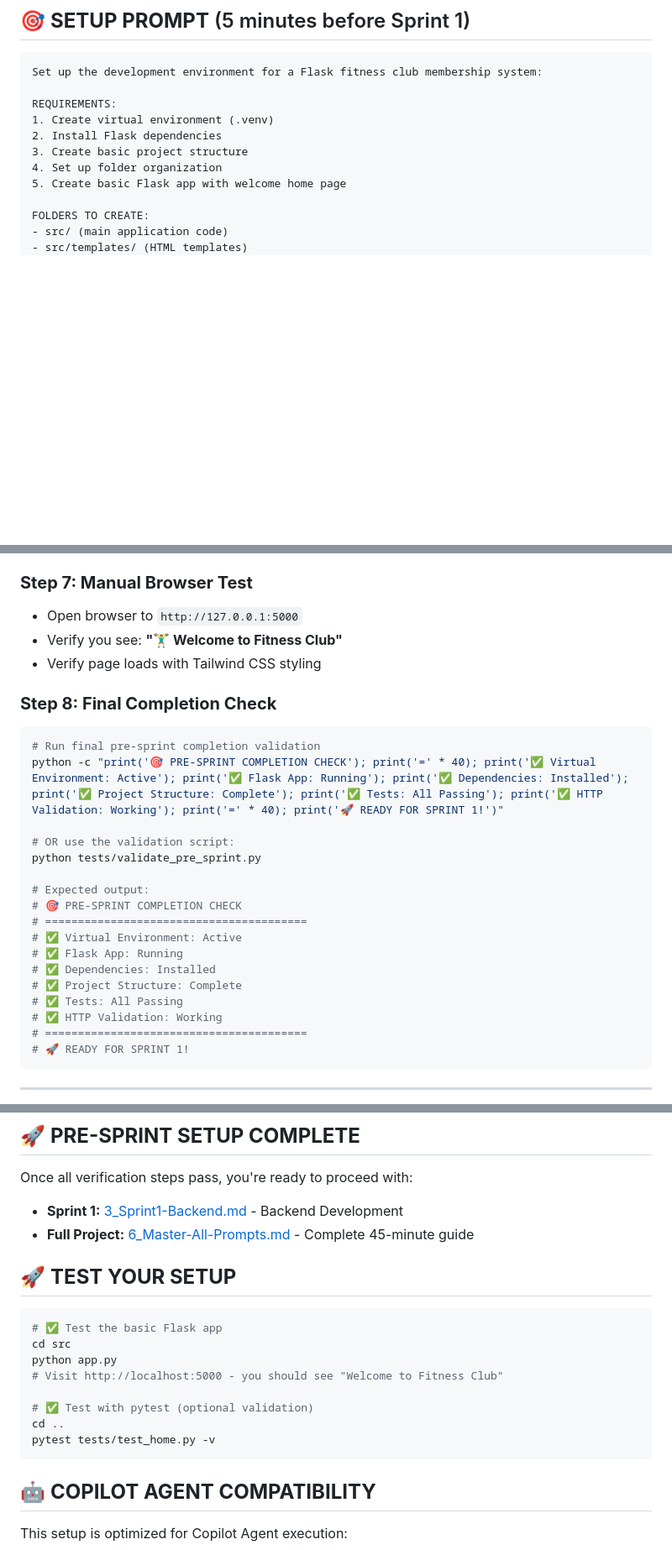
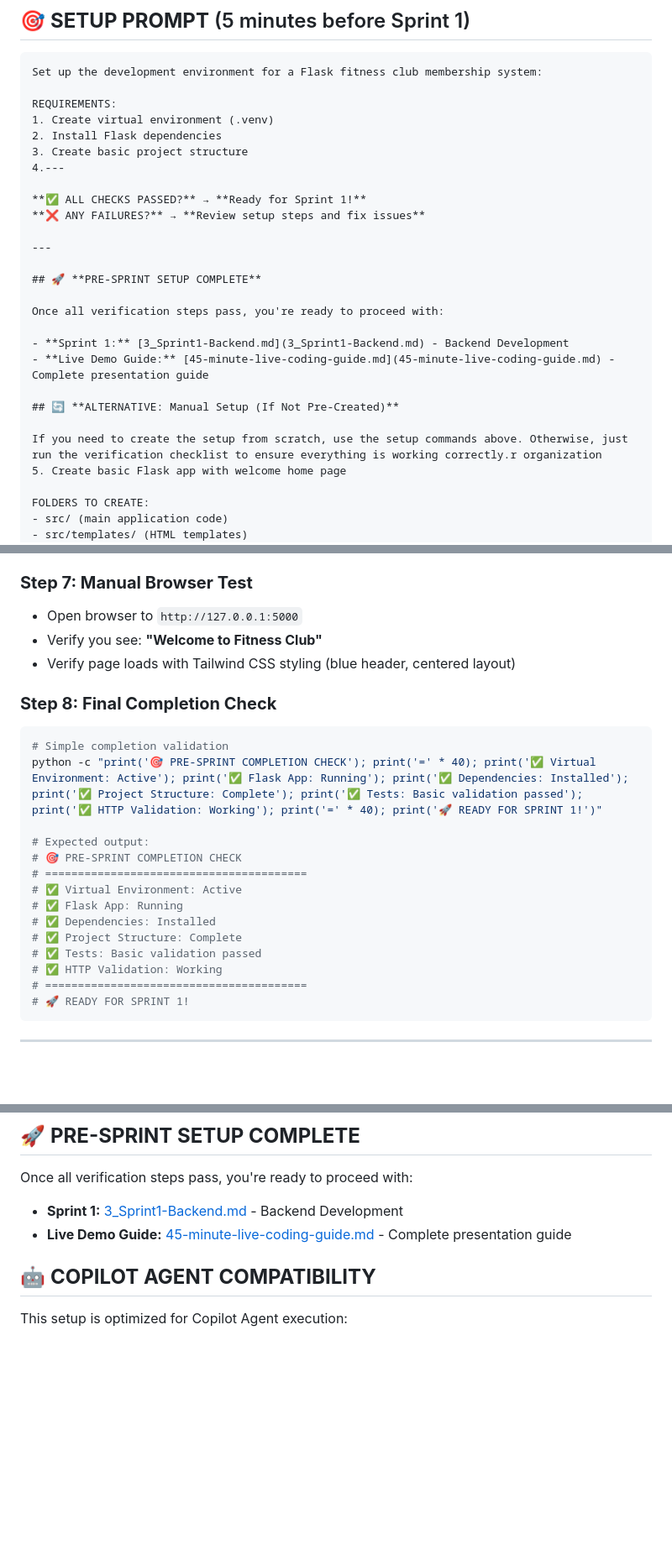
Before and after one commit to Swamy-s-Tech-Skills-Academy/fitnessclubmembershippyf-starter, a Markdown page: prompts/2_Pre-Sprint-Setup.md, 3 parts joined by grey strips. Shown at 84% size. Drawn GitHub-style; blank space fills up the shorter version.

````diff
--- a/prompts/2_Pre-Sprint-Setup.md
+++ b/prompts/2_Pre-Sprint-Setup.md
@@ -9,7 +9,23 @@ REQUIREMENTS:
 1. Create virtual environment (.venv)
 2. Install Flask dependencies
 3. Create basic project structure
-4. Set up folder organization
+4.---
+
+**✅ ALL CHECKS PASSED?** → **Ready for Sprint 1!**
+**❌ ANY FAILURES?** → **Review setup steps and fix issues**
+
+---
+
+## 🚀 **PRE-SPRINT SETUP COMPLETE**
+
+Once all verification steps pass, you're ready to proceed with:
+
+- **Sprint 1:** [3_Sprint1-Backend.md](3_Sprint1-Backend.md) - Backend Development
+- **Live Demo Guide:** [45-minute-live-coding-guide.md](45-minute-live-coding-guide.md) - Complete presentation guide
+
+## 🔄 **ALTERNATIVE: Manual Setup (If Not Pre-Created)**
+
+If you need to create the setup from scratch, use the setup commands above. Otherwise, just run the verification checklist to ensure everything is working correctly.r organization
 5. Create basic Flask app with welcome home page
 
 FOLDERS TO CREATE:
@@ -323,17 +312,14 @@ Get-ChildItem -Recurse src, tests | Select-Object FullName
 ### **Step 7: Manual Browser Test**
 
 - Open browser to `http://127.0.0.1:5000`
-- Verify you see: **"🏋️‍♂️ Welcome to Fitness Club"**
-- Verify page loads with Tailwind CSS styling
+- Verify you see: **"Welcome to Fitness Club"**
+- Verify page loads with Tailwind CSS styling (blue header, centered layout)
 
 ### **Step 8: Final Completion Check**
 
 ```bash
-# Run final pre-sprint completion validation
-python -c "print('🎯 PRE-SPRINT COMPLETION CHECK'); print('=' * 40); print('✅ Virtual Environment: Active'); print('✅ Flask App: Running'); print('✅ Dependencies: Installed'); print('✅ Project Structure: Complete'); print('✅ Tests: All Passing'); print('✅ HTTP Validation: Working'); print('=' * 40); print('🚀 READY FOR SPRINT 1!')"
-
-# OR use the validation script:
-python tests/validate_pre_sprint.py
+# Simple completion validation
+python -c "print('🎯 PRE-SPRINT COMPLETION CHECK'); print('=' * 40); print('✅ Virtual Environment: Active'); print('✅ Flask App: Running'); print('✅ Dependencies: Installed'); print('✅ Project Structure: Complete'); print('✅ Tests: Basic validation passed'); print('✅ HTTP Validation: Working'); print('=' * 40); print('🚀 READY FOR SPRINT 1!')"
 
 # Expected output:
 # 🎯 PRE-SPRINT COMPLETION CHECK
@@ -342,7 +328,7 @@ python tests/validate_pre_sprint.py
 # ✅ Flask App: Running
 # ✅ Dependencies: Installed
 # ✅ Project Structure: Complete
-# ✅ Tests: All Passing
+# ✅ Tests: Basic validation passed
 # ✅ HTTP Validation: Working
 # ========================================
 # 🚀 READY FOR SPRINT 1!
@@ -360,20 +346,7 @@ python tests/validate_pre_sprint.py
 Once all verification steps pass, you're ready to proceed with:
 
 - **Sprint 1:** [3_Sprint1-Backend.md](3_Sprint1-Backend.md) - Backend Development
-- **Full Project:** [6_Master-All-Prompts.md](6_Master-All-Prompts.md) - Complete 45-minute guide
-
-## 🚀 **TEST YOUR SETUP**
-
-```bash
-# ✅ Test the basic Flask app
-cd src
-python app.py
-# Visit http://localhost:5000 - you should see "Welcome to Fitness Club"
-
-# ✅ Test with pytest (optional validation)
-cd ..
-pytest tests/test_home.py -v
-```
+- **Live Demo Guide:** [45-minute-live-coding-guide.md](45-minute-live-coding-guide.md) - Complete presentation guide
 
 ## 🤖 **COPILOT AGENT COMPATIBILITY**
 
````
Also changed, not shown: other parts of prompts/2_Pre-Sprint-Setup.md (+12 -41 lines).
